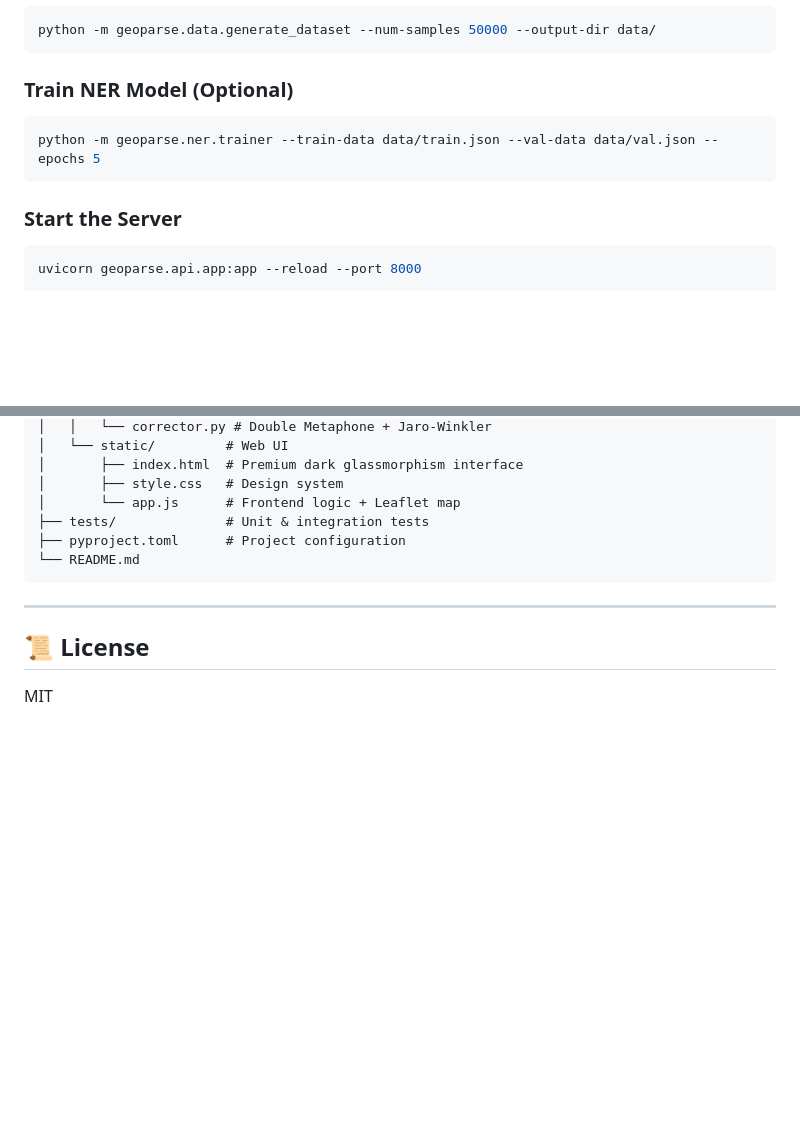
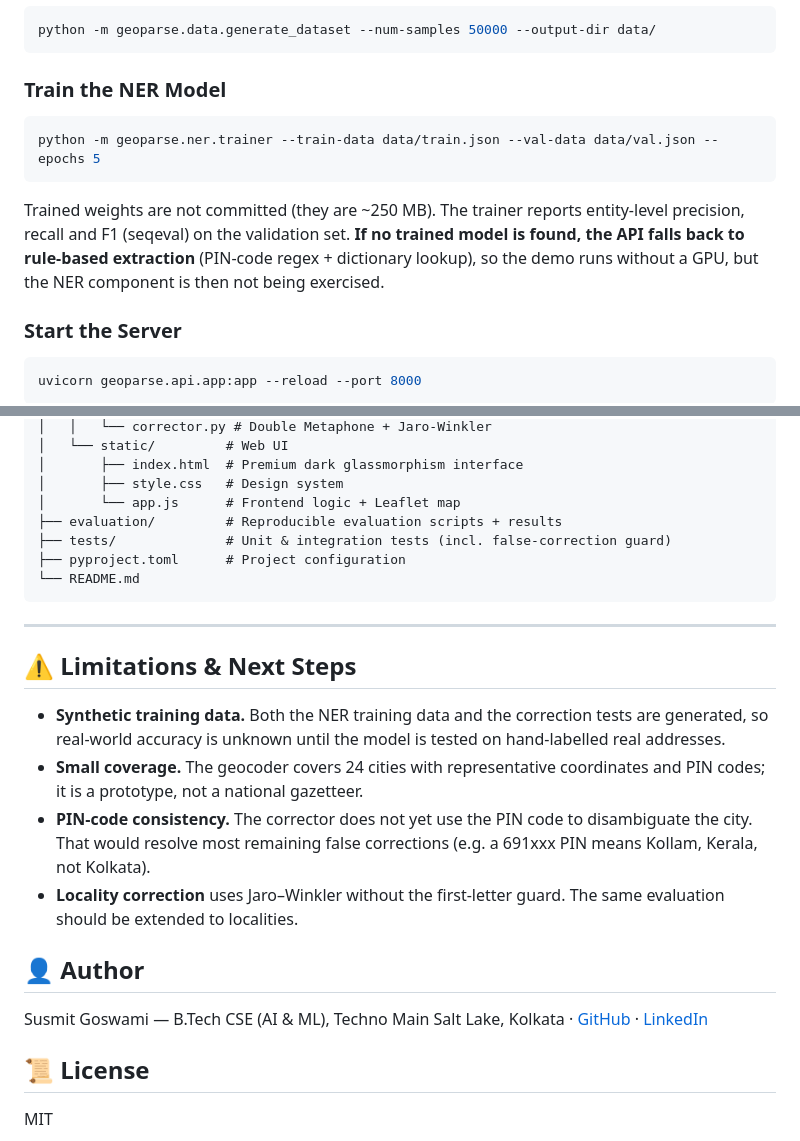
Before and after one commit to susmitgoswami5/GeoParse-India, a Markdown page: README.md, 2 parts joined by grey strips. Drawn GitHub-style; blank space fills up the shorter version.

````diff
--- a/README.md
+++ b/README.md
@@ -58,11 +60,13 @@ pip install -e ".[dev]"
 python -m geoparse.data.generate_dataset --num-samples 50000 --output-dir data/
 ```
 
-### Train NER Model (Optional)
+### Train the NER Model
 
 ```bash
 python -m geoparse.ner.trainer --train-data data/train.json --val-data data/val.json --epochs 5
 ```
+
+Trained weights are not committed (they are ~250 MB). The trainer reports entity-level precision, recall and F1 (seqeval) on the validation set. **If no trained model is found, the API falls back to rule-based extraction** (PIN-code regex + dictionary lookup), so the demo runs without a GPU, but the NER component is then not being exercised.
 
 ### Start the Server
 
@@ -140,13 +169,25 @@ GeoParse-India/
 │       ├── index.html  # Premium dark glassmorphism interface
 │       ├── style.css   # Design system
 │       └── app.js      # Frontend logic + Leaflet map
-├── tests/              # Unit & integration tests
+├── evaluation/         # Reproducible evaluation scripts + results
+├── tests/              # Unit & integration tests (incl. false-correction guard)
 ├── pyproject.toml      # Project configuration
 └── README.md
 ```
 
 ---
 
+## ⚠️ Limitations & Next Steps
+
+- **Synthetic training data.** Both the NER training data and the correction tests are generated, so real-world accuracy is unknown until the model is tested on hand-labelled real addresses.
+- **Small coverage.** The geocoder covers 24 cities with representative coordinates and PIN codes; it is a prototype, not a national gazetteer.
+- **PIN-code consistency.** The corrector does not yet use the PIN code to disambiguate the city. That would resolve most remaining false corrections (e.g. a 691xxx PIN means Kollam, Kerala, not Kolkata).
+- **Locality correction** uses Jaro–Winkler without the first-letter guard. The same evaluation should be extended to localities.
+
+## 👤 Author
+
+Susmit Goswami — B.Tech CSE (AI & ML), Techno Main Salt Lake, Kolkata · [GitHub](https://github.com/susmitgoswami5) · [LinkedIn](https://www.linkedin.com/in/susmit-goswami-33784542a/)
+
 ## 📜 License
 
 MIT
````
Also changed, not shown: other parts of README.md (+27 -0 lines).
